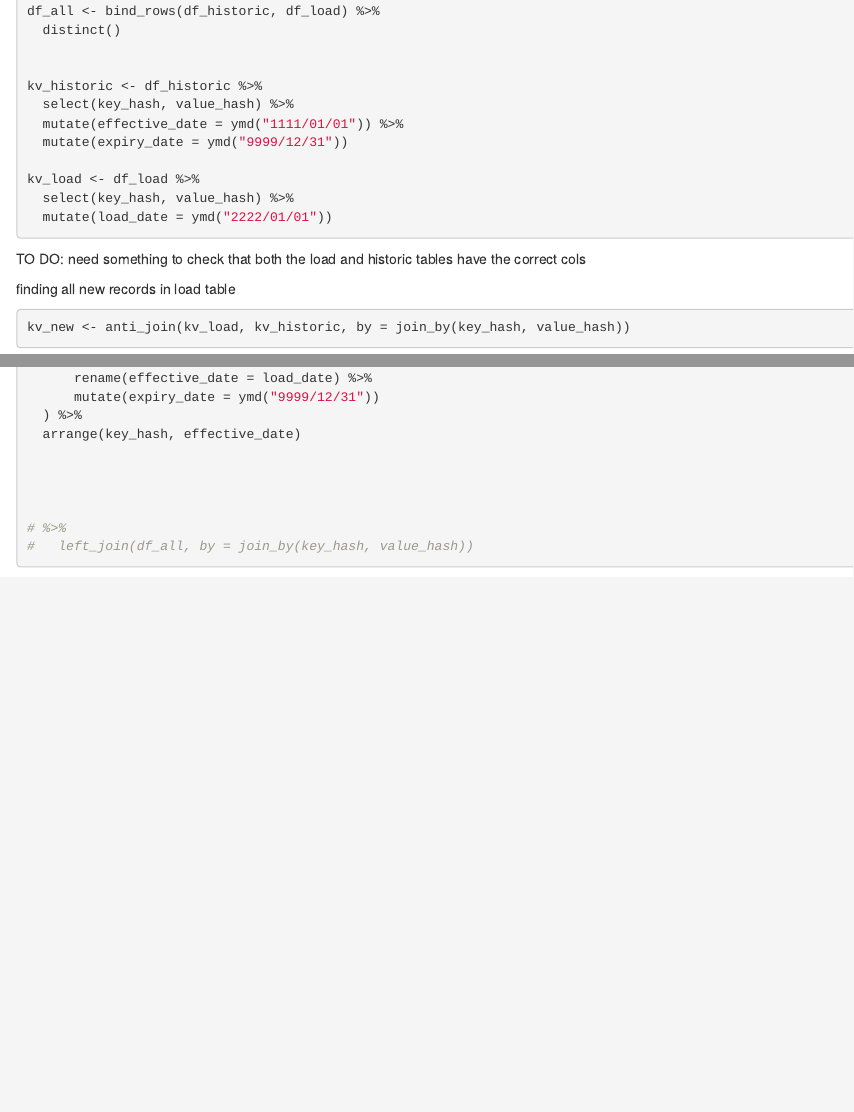
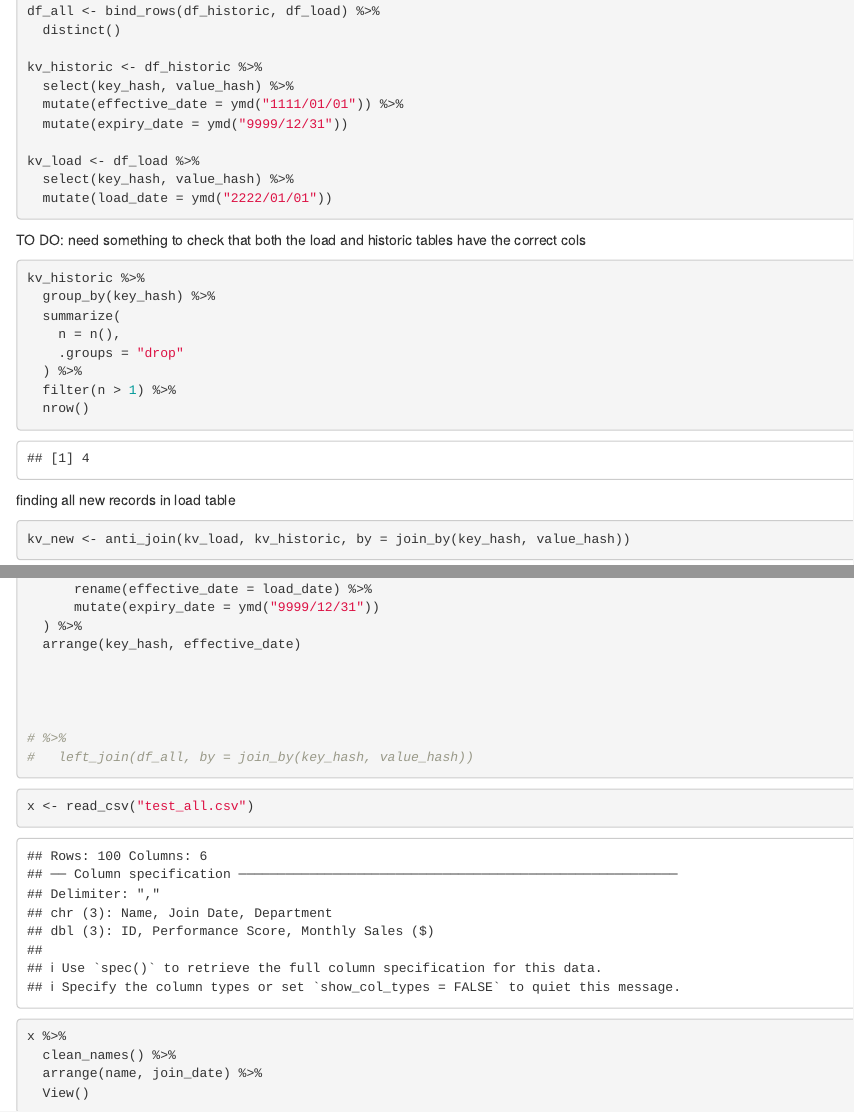
Before and after one commit to doughboy63/scd2, an R Markdown document (poc.Rmd): the page in a window 1100 px wide, from 1290 px down, and a second part further down, joined at a grey line. Rendered offline with R 4.5, knitr and Pandoc, with nearby package versions; column names are cleaned by a stand-in for the janitor package.

Commit message:
more dev

````diff
--- a/poc.Rmd
+++ b/poc.Rmd
@@ -78,6 +77,21 @@ kv_load <- df_load %>%
 
 ```
 TO DO: need something to check that both the load and historic tables have the correct cols
+
+
+```{r}
+kv_historic %>%
+  group_by(key_hash) %>%
+  summarize(
+    n = n(),
+    .groups = "drop"
+  ) %>%
+  filter(n > 1) %>%
+  nrow()
+
+```
+
+
 
 
 finding all new records in load table
@@ -114,3 +128,15 @@ df_out <- bind_rows(
 #   left_join(df_all, by = join_by(key_hash, value_hash))
 
 ```
+
+
+```{r}
+x <- read_csv("test_all.csv")
+```
+
+```{r}
+x %>%
+  clean_names() %>%
+  arrange(name, join_date) %>%
+  View()
+```
````
Also changed, not shown: poc.Rmd (1 more changed lines).
